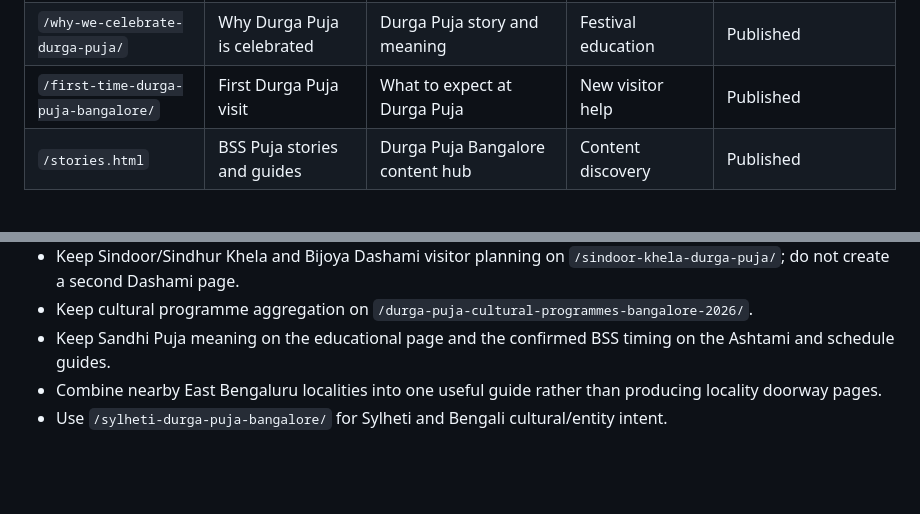
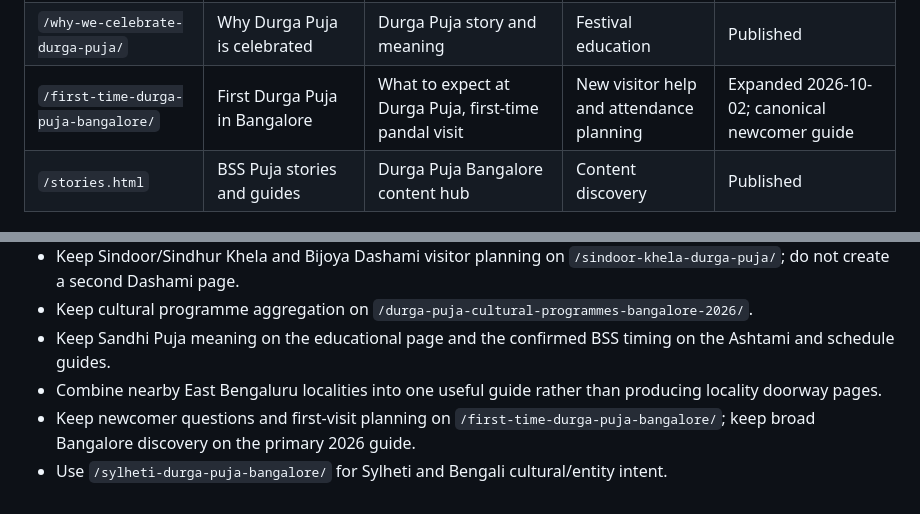
Before and after one commit to iLuciferDevil/bssdurgapuja, a Markdown page: SEO_KEYWORD_MAP.md, 2 parts joined by grey strips. Drawn GitHub-style; blank space fills up the shorter version.

Commit message:
Record expanded first-time visitor search intent

```diff
--- a/SEO_KEYWORD_MAP.md
+++ b/SEO_KEYWORD_MAP.md
@@ -24,7 +24,7 @@ This internal map assigns one primary search intent to each indexable page. New
 | `/dhamail-sylheti-tradition/` | Dhamail tradition | Sylheti dance, Dhamail BSS | Cultural education | Published |
 | `/mahalaya-to-bijoya-durga-puja-days/` | Durga Puja days explained | Mahalaya to Bijoya | Festival education | Published |
 | `/why-we-celebrate-durga-puja/` | Why Durga Puja is celebrated | Durga Puja story and meaning | Festival education | Published |
-| `/first-time-durga-puja-bangalore/` | First Durga Puja visit | What to expect at Durga Puja | New visitor help | Published |
+| `/first-time-durga-puja-bangalore/` | First Durga Puja in Bangalore | What to expect at Durga Puja, first-time pandal visit | New visitor help and attendance planning | Expanded 2026-10-02; canonical newcomer guide |
 | `/stories.html` | BSS Puja stories and guides | Durga Puja Bangalore content hub | Content discovery | Published |
 
 ## Supported next opportunities
@@ -44,4 +44,5 @@ This internal map assigns one primary search intent to each indexable page. New
 - Keep cultural programme aggregation on `/durga-puja-cultural-programmes-bangalore-2026/`.
 - Keep Sandhi Puja meaning on the educational page and the confirmed BSS timing on the Ashtami and schedule guides.
 - Combine nearby East Bengaluru localities into one useful guide rather than producing locality doorway pages.
+- Keep newcomer questions and first-visit planning on `/first-time-durga-puja-bangalore/`; keep broad Bangalore discovery on the primary 2026 guide.
 - Use `/sylheti-durga-puja-bangalore/` for Sylheti and Bengali cultural/entity intent.
```
